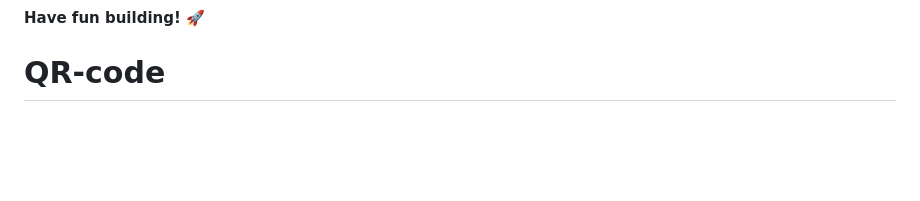
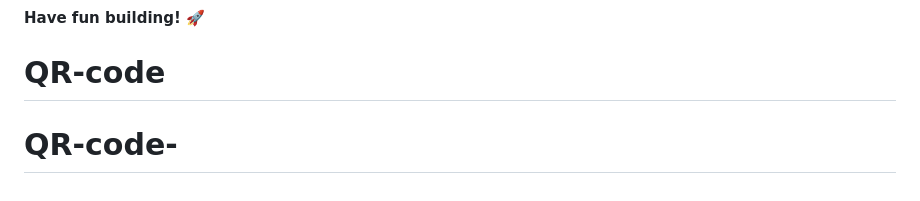
Before and after one commit to c-dng/QR-code, a Markdown page: README.md, the part around the change. GitHub-like rendering; blank space fills up the shorter version.

```diff
--- a/README.md
+++ b/README.md
@@ -86,3 +86,4 @@ This challenge is completely free. Please share it with anyone who will find it
 
 **Have fun building!** 🚀
 # QR-code
+# QR-code-
```
Also changed, not shown: README-template.md (added, +103 -0 lines), style-guide.md (added, +26 -0 lines), design/desktop-design.jpg (added), design/desktop-preview.jpg (added), design/mobile-design.jpg (added), images/favicon-32x32.png (added), images/image-qr-code.png (added), 2 other files.
